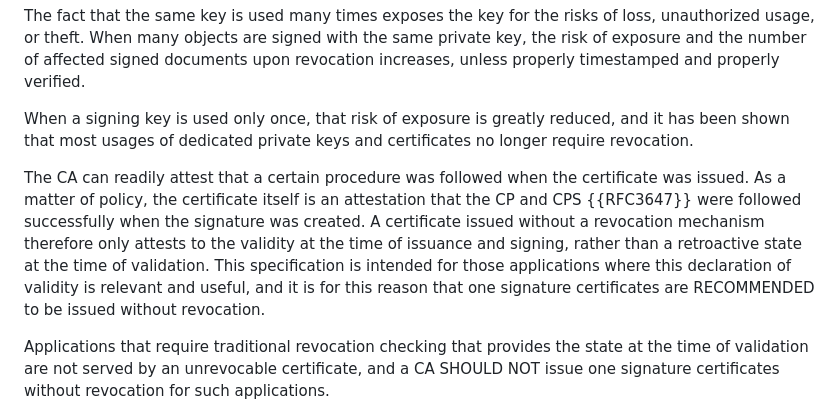
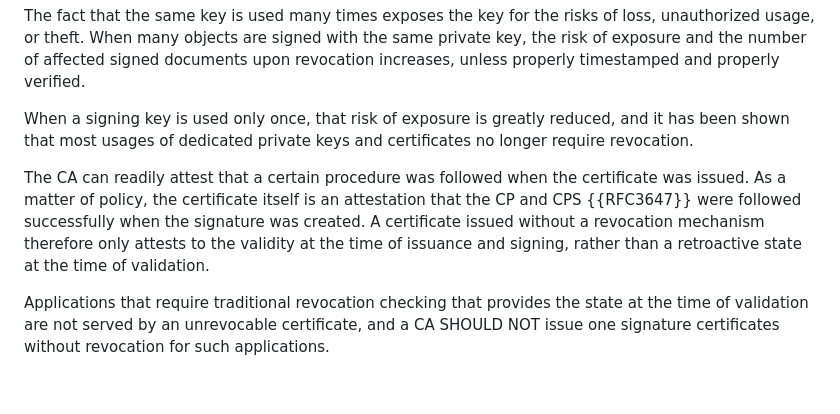
Before and after one commit to lamps-wg/draft-ietf-lamps-one-signature-certs, a Markdown page: draft-ietf-lamps-one-signature-certs.md, the part around the change. Rendered like a GitHub page; blank space fills up the shorter version.

Commit message:
Deleting unnecessary sentence

```diff
--- a/draft-ietf-lamps-one-signature-certs.md
+++ b/draft-ietf-lamps-one-signature-certs.md
@@ -148,7 +148,7 @@ The fact that the same key is used many times exposes the key for the risks of l
 
 When a signing key is used only once, that risk of exposure is greatly reduced, and it has been shown that most usages of dedicated private keys and certificates no longer require revocation.
 
-The CA can readily attest that a certain procedure was followed when the certificate was issued. As a matter of policy, the certificate itself is an attestation that the CP and CPS {{RFC3647}} were followed successfully when the signature was created. A certificate issued without a revocation mechanism therefore only attests to the validity at the time of issuance and signing, rather than a retroactive state at the time of validation. This specification is intended for those applications where this declaration of validity is relevant and useful, and it is for this reason that one signature certificates are RECOMMENDED to be issued without revocation.
+The CA can readily attest that a certain procedure was followed when the certificate was issued. As a matter of policy, the certificate itself is an attestation that the CP and CPS {{RFC3647}} were followed successfully when the signature was created. A certificate issued without a revocation mechanism therefore only attests to the validity at the time of issuance and signing, rather than a retroactive state at the time of validation.
 
 Applications that require traditional revocation checking that provides the state at the time of validation are not served by an unrevocable certificate, and a CA SHOULD NOT issue one signature certificates without revocation for such applications.
 
```
